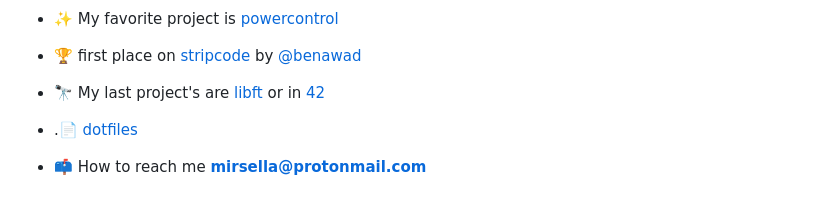
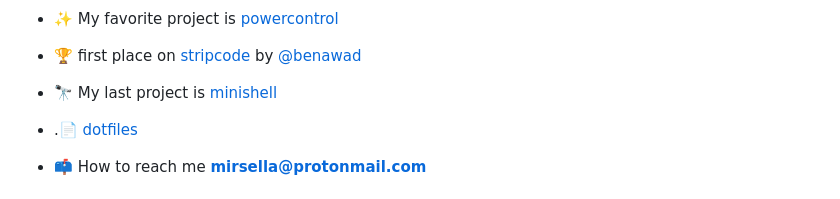
Before and after one commit to mirsella/mirsella, a Markdown page: README.md, the part around the change. GitHub-like rendering.

```diff
--- a/README.md
+++ b/README.md
@@ -15,7 +15,7 @@ __        __   _                            _
 
 - 🏆 first place on [stripcode](https://github.com/benawad/stripcode) by [@benawad](https://github.com/benawad)
 
-- 🔭 My last project's are [libft](https://github.com/mirsella/libft) or in [42](https://github.com/mirsella/42)
+- 🔭 My last project is [minishell](https://github.com/mirsella/minishell)
 
 - .📄 [dotfiles](https://github.com/mirsella/dotfiles)
 
```
